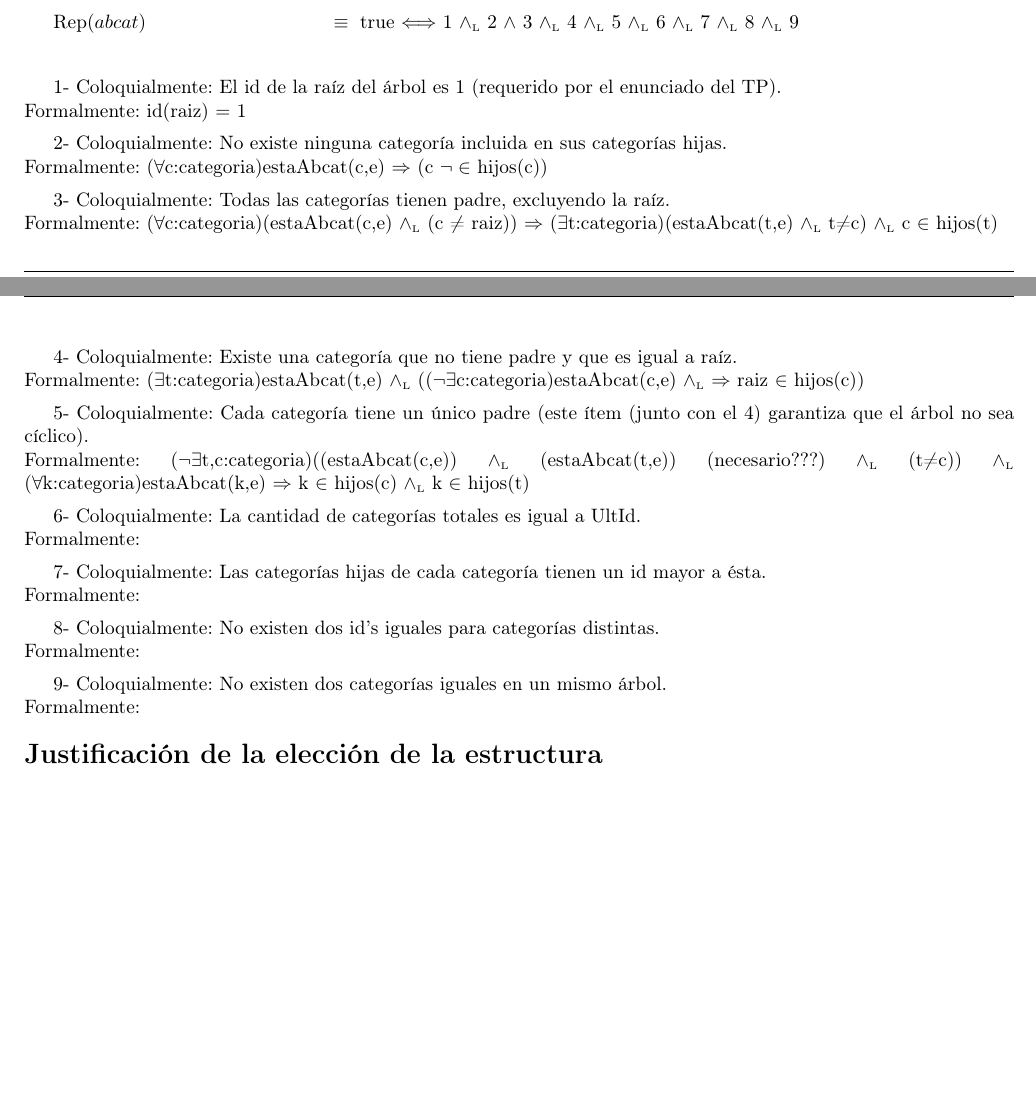
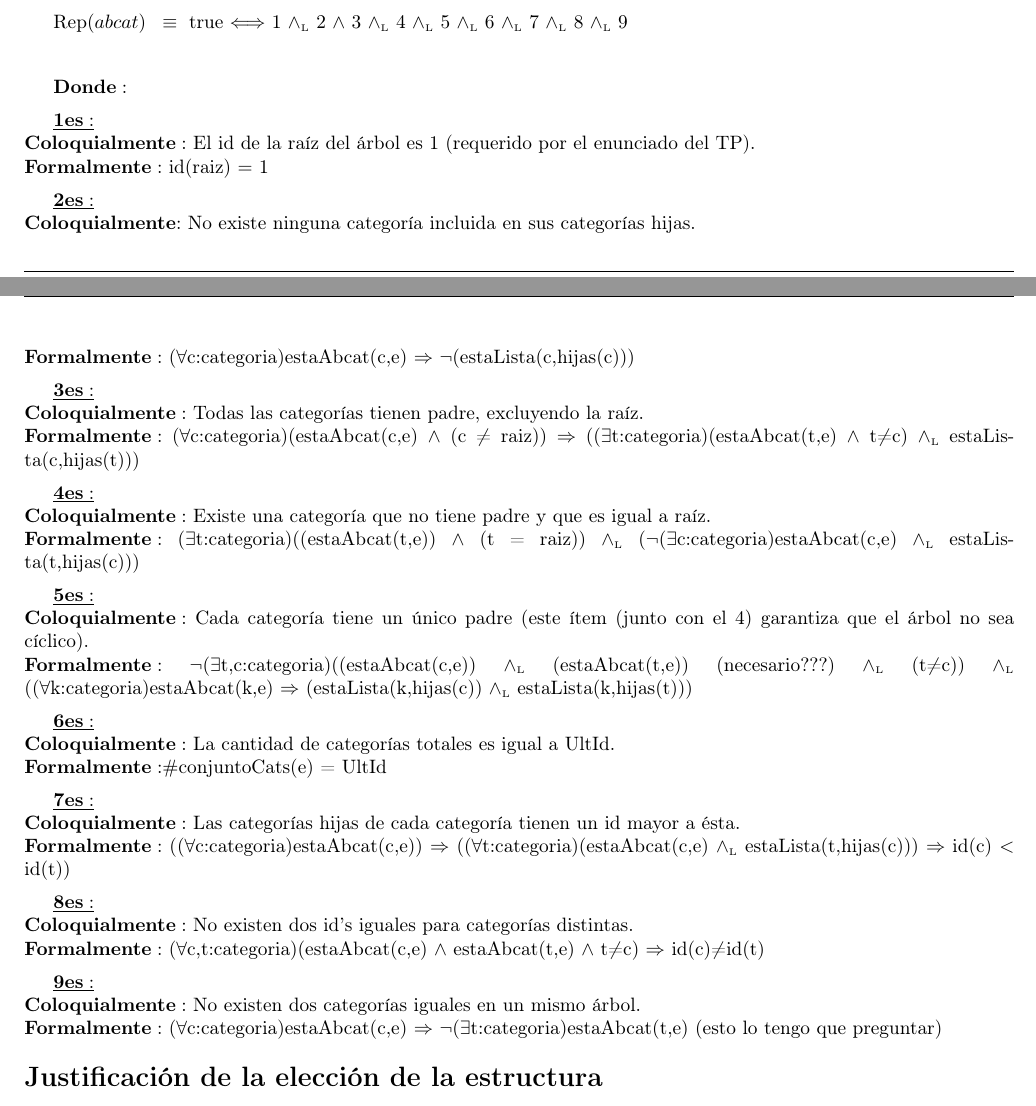
Before and after one commit to sizcovich/TPs-AlgoritmosII, a LaTeX document (tp2/main.tex): two parts of pages 4 and 5 of 10, joined at a grey line, cut so that both start at the same text, the shorter picture padded with empty space. Compiled offline with pdfLaTeX.

Commit message:
Arreglé el rep y alguna que otra boludez

```diff
--- a/tp2/main.tex
+++ b/tp2/main.tex
@@ -299,36 +299,47 @@
 	    \end{Tupla}
 	\end{Estructura}
 
-
+\tadAlinearAxiomas{Rep[abcat]}
 \Rep[e][abcat]{1 $\yluego$ 2 $\land$ 3 $\yluego$ 4 $\yluego$ 5 $\yluego$ 6 $\yluego$ 7 $\yluego$ 8 $\yluego$ 9}\mbox{}
 
+$\bold{Donde:}$
 
-1- Coloquialmente: El id de la raíz del árbol es 1 (requerido por el enunciado del TP).\newline
-Formalmente: id(raiz) $=$ 1
+$\bf\underline{1 es:}$\newline
+$\bold{Coloquialmente:}$ El id de la raíz del árbol es 1 (requerido por el enunciado del TP).\newline
+$\bold{Formalmente:}$ id(raiz) $=$ 1
 
-2- Coloquialmente: No existe ninguna categoría incluida en sus categorías hijas.\newline
-Formalmente: ($\forall$c:categoria)estaAbcat(c,e) $\Rightarrow$ (c $\neg\in$ hijos(c))
+$\bf\underline{2 es:}$\newline
+$\bold{Coloquialmente}$: No existe ninguna categoría incluida en sus categorías hijas.\newline
+$\bold{Formalmente:}$ ($\forall$c:categoria)estaAbcat(c,e) $\Rightarrow$ $\neg$(estaLista(c,hijas(c)))
 
-3- Coloquialmente: Todas las categorías tienen padre, excluyendo la raíz.\newline
-Formalmente: ($\forall$c:categoria)(estaAbcat(c,e) $\yluego$ (c $\not$= raiz)) $\Rightarrow$ ($\exists$t:categoria)(estaAbcat(t,e) $\yluego$ t$\not$=c) $\yluego$ c $\in$ hijos(t)
+$\bf\underline{3 es:}$\newline
+$\bold{Coloquialmente:}$ Todas las categorías tienen padre, excluyendo la raíz.\newline
+$\bold{Formalmente:}$ ($\forall$c:categoria)(estaAbcat(c,e) $\land$ (c $\not$= raiz)) $\Rightarrow$ (($\exists$t:categoria)(estaAbcat(t,e) $\land$ t$\not$=c) $\yluego$ estaLista(c,hijas(t)))
 
-4- Coloquialmente: Existe una categoría que no tiene padre y que es igual a raíz.\newline
-Formalmente: ($\exists$t:categoria)estaAbcat(t,e) $\yluego$ (($\neg\exists$c:categoria)estaAbcat(c,e) $\yluego$ $\Rightarrow$ raiz $\in$ hijos(c))
+$\bf\underline{4 es:}$\newline
+$\bold{Coloquialmente:}$ Existe una categoría que no tiene padre y que es igual a raíz.\newline
+$\bold{Formalmente:}$ ($\exists$t:categoria)((estaAbcat(t,e)) $\land$ (t = raiz)) $\yluego$ ($\neg$($\exists$c:categoria)estaAbcat(c,e) $\yluego$ estaLista(t,hijas(c)))
 
-5- Coloquialmente: Cada categoría tiene un único padre (este ítem (junto con el 4) garantiza que el árbol no sea cíclico).\newline
-Formalmente: ($\neg\exists$t,c:categoria)((estaAbcat(c,e)) $\yluego$ (estaAbcat(t,e)) (necesario???) $\yluego$ (t$\not$=c)) $\yluego$ ($\forall$k:categoria)estaAbcat(k,e) $\Rightarrow$ k $\in$ hijos(c) $\yluego$ k $\in$ hijos(t)
+$\bf\underline{5 es:}$\newline
+$\bold{Coloquialmente:}$ Cada categoría tiene un único padre (este ítem (junto con el 4) garantiza que el árbol no sea cíclico).\newline
+$\bold{Formalmente:}$ $\neg$($\exists$t,c:categoria)((estaAbcat(c,e)) $\yluego$ (estaAbcat(t,e)) (necesario???) $\yluego$ (t$\not$=c)) $\yluego$ (($\forall$k:categoria)estaAbcat(k,e) $\Rightarrow$ (estaLista(k,hijas(c)) $\yluego$ estaLista(k,hijas(t)))
 
-6- Coloquialmente: La cantidad de categorías totales es igual a UltId.\newline
-Formalmente:
+$\bf\underline{6 es:}$\newline
+$\bold{Coloquialmente:}$ La cantidad de categorías totales es igual a UltId.\newline
+$\bold{Formalmente:} \#$conjuntoCats(e) = UltId
 
-7- Coloquialmente: Las categorías hijas de cada categoría tienen un id mayor a ésta.\newline
-Formalmente:
+$\bf\underline{7 es:}$\newline
+$\bold{Coloquialmente:}$ Las categorías hijas de cada categoría tienen un id mayor a ésta.\newline
+$\bold{Formalmente:}$ (($\forall$c:categoria)estaAbcat(c,e)) $\Rightarrow$ (($\forall$t:categoria)(estaAbcat(c,e) $\yluego$ estaLista(t,hijas(c))) $\Rightarrow$ id(c) $<$ id(t))
 
-8- Coloquialmente: No existen dos id's iguales para categorías distintas.\newline
-Formalmente:
+$\bf\underline{8 es:}$\newline
+$\bold{Coloquialmente:}$ No existen dos id's iguales para categorías distintas.\newline
+$\bold{Formalmente:}$ ($\forall$c,t:categoria)(estaAbcat(c,e) $\land$ estaAbcat(t,e) $\land$ t$\not$=c) $\Rightarrow$ id(c)$\not$=id(t)
 
-9- Coloquialmente: No existen dos categorías iguales en un mismo árbol.\newline
-Formalmente:
+$\bf\underline{9 es:}$\newline
+$\bold{Coloquialmente:}$ No existen dos categorías iguales en un mismo árbol.\newline
+$\bold{Formalmente:}$ ($\forall$c:categoria)estaAbcat(c,e) $\Rightarrow$ $\neg$($\exists$t:categoria)estaAbcat(t,e) (esto lo tengo que preguntar)
+
 
 \end{Representacion}
 
```
Also changed, not shown: tp2/main.tex (6 more changed lines).
